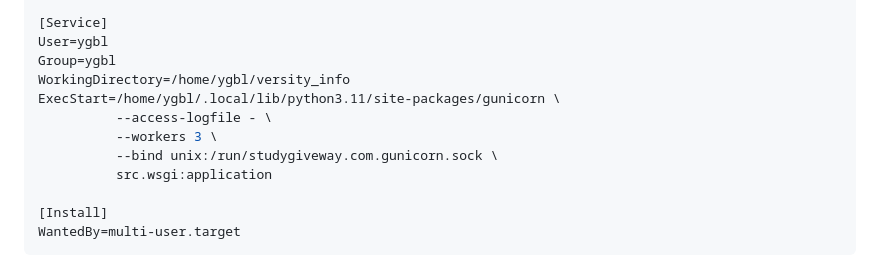
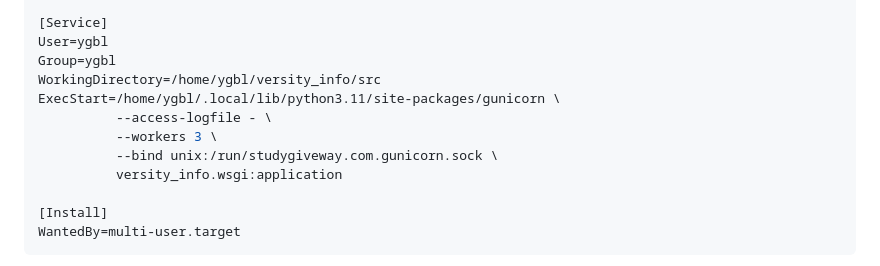
Before and after one commit to sazzadulalambd/django_projects, a Markdown page: Deploy_Django_Nginx.md, the part around the change. Drawn GitHub-style.

```diff
--- a/Deploy_Django_Nginx.md
+++ b/Deploy_Django_Nginx.md
@@ -251,12 +251,12 @@ After=network.target
 [Service]
 User=ygbl
 Group=ygbl
-WorkingDirectory=/home/ygbl/versity_info
+WorkingDirectory=/home/ygbl/versity_info/src
 ExecStart=/home/ygbl/.local/lib/python3.11/site-packages/gunicorn \
           --access-logfile - \
           --workers 3 \
           --bind unix:/run/studygiveway.com.gunicorn.sock \
-          src.wsgi:application
+          versity_info.wsgi:application
 
 [Install]
 WantedBy=multi-user.target
```
